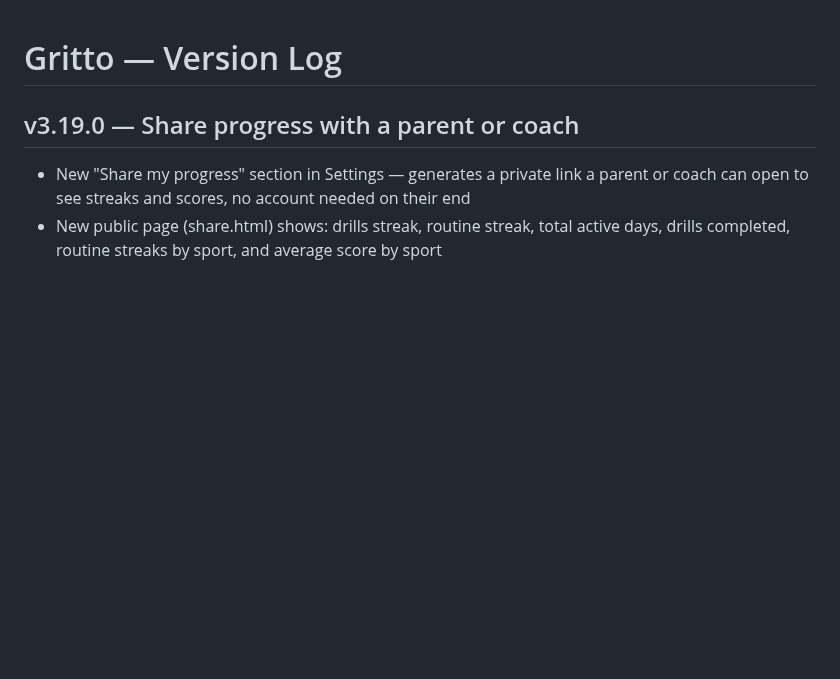
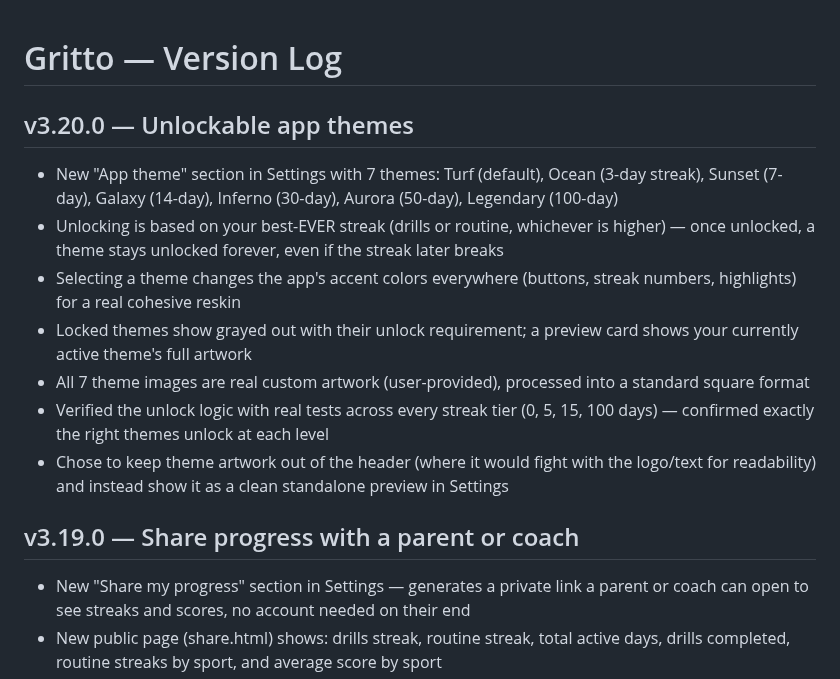
Before and after one commit to Oreoman2014/Gritto, a Markdown page: CHANGELOG.md, the part around the change. Rendered like a GitHub page; blank space fills up the shorter version.

Commit message:
v3.20.0 — Add unlockable app themes  - 7 themes unlocked by best-ever streak: Turf (default), Ocean (3d), Sunset (7d), Galaxy (14d), Inferno (30d), Aurora (50d), Legendary (100d) - Theme picker in Settings swaps accent colors app-wide - Preview card shows full theme artwork - Verified unlock logic across all streak tiers

```diff
--- a/CHANGELOG.md
+++ b/CHANGELOG.md
@@ -1,4 +1,13 @@
 # Gritto — Version Log
+
+## v3.20.0 — Unlockable app themes
+- New "App theme" section in Settings with 7 themes: Turf (default), Ocean (3-day streak), Sunset (7-day), Galaxy (14-day), Inferno (30-day), Aurora (50-day), Legendary (100-day)
+- Unlocking is based on your best-EVER streak (drills or routine, whichever is higher) — once unlocked, a theme stays unlocked forever, even if the streak later breaks
+- Selecting a theme changes the app's accent colors everywhere (buttons, streak numbers, highlights) for a real cohesive reskin
+- Locked themes show grayed out with their unlock requirement; a preview card shows your currently active theme's full artwork
+- All 7 theme images are real custom artwork (user-provided), processed into a standard square format
+- Verified the unlock logic with real tests across every streak tier (0, 5, 15, 100 days) — confirmed exactly the right themes unlock at each level
+- Chose to keep theme artwork out of the header (where it would fight with the logo/text for readability) and instead show it as a clean standalone preview in Settings
 
 ## v3.19.0 — Share progress with a parent or coach
 - New "Share my progress" section in Settings — generates a private link a parent or coach can open to see streaks and scores, no account needed on their end
```
